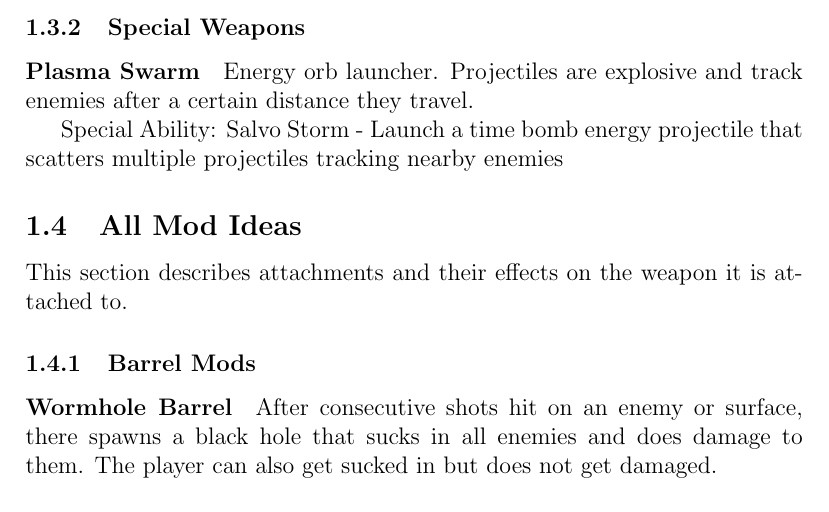
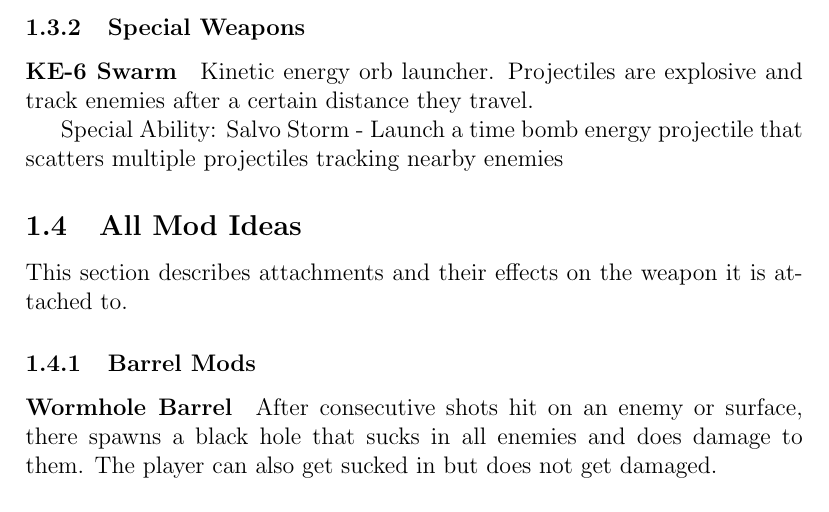
Before and after one commit to AlanRostem/SteelPurge, a LaTeX document (ideas/Chapters/Chapter02.tex): part of page 3 of 3, cut so that both start at the same text. Compiled offline with pdfLaTeX.

Commit message:
switched up some gun ideas

```diff
--- a/ideas/Chapters/Chapter02.tex
+++ b/ideas/Chapters/Chapter02.tex
@@ -63,9 +63,9 @@ Heavy machine gun with high ammo capacity
 
 \subsubsection{Special Weapons}
 
-\paragraph{Plasma Swarm}
+\paragraph{KE-6 Swarm}
 
-Energy orb launcher. Projectiles are explosive and track enemies after a certain distance they travel.
+Kinetic energy orb launcher. Projectiles are explosive and track enemies after a certain distance they travel.
 
 Special Ability: Salvo Storm - Launch a time bomb energy projectile that scatters multiple projectiles tracking nearby enemies
 
```
Also changed, not shown: ideas/Chapters/Chapter02.pdf, 4 other files.
